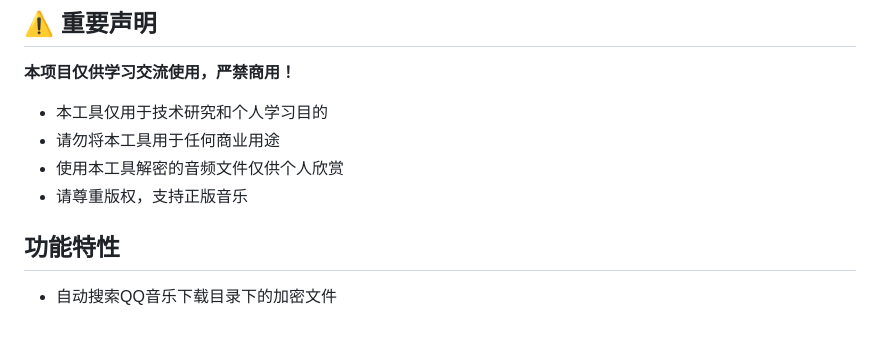
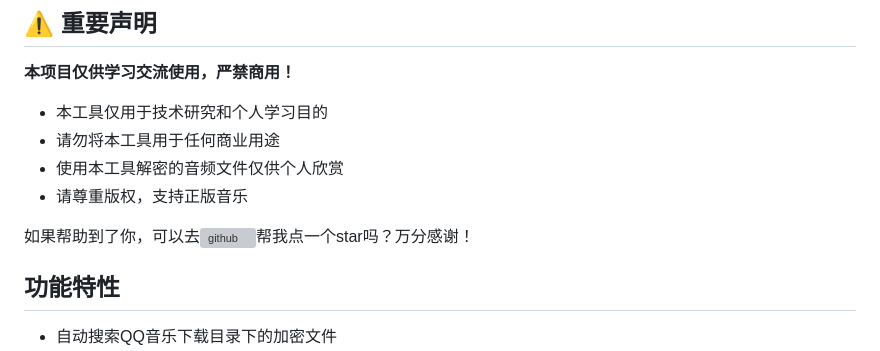
Before and after one commit to Acooldog/QQMusic-mflac-to-flac, a Markdown page: README.md, the part around the change. GitHub-like rendering; blank space fills up the shorter version; grey boxes are pictures that could not be loaded.

Commit message:
update README.md.
Signed-off-by: 巴巴博一 <2622138410@qq.com>

```diff
--- a/README.md
+++ b/README.md
@@ -18,6 +18,8 @@
 - 请勿将本工具用于任何商业用途
 - 使用本工具解密的音频文件仅供个人欣赏
 - 请尊重版权，支持正版音乐
+
+如果帮助到了你，可以去![github](https://github.com/Acooldog/QQMusic-mflac-to-flac)帮我点一个star吗？万分感谢！
 
 ## 功能特性
 
```
